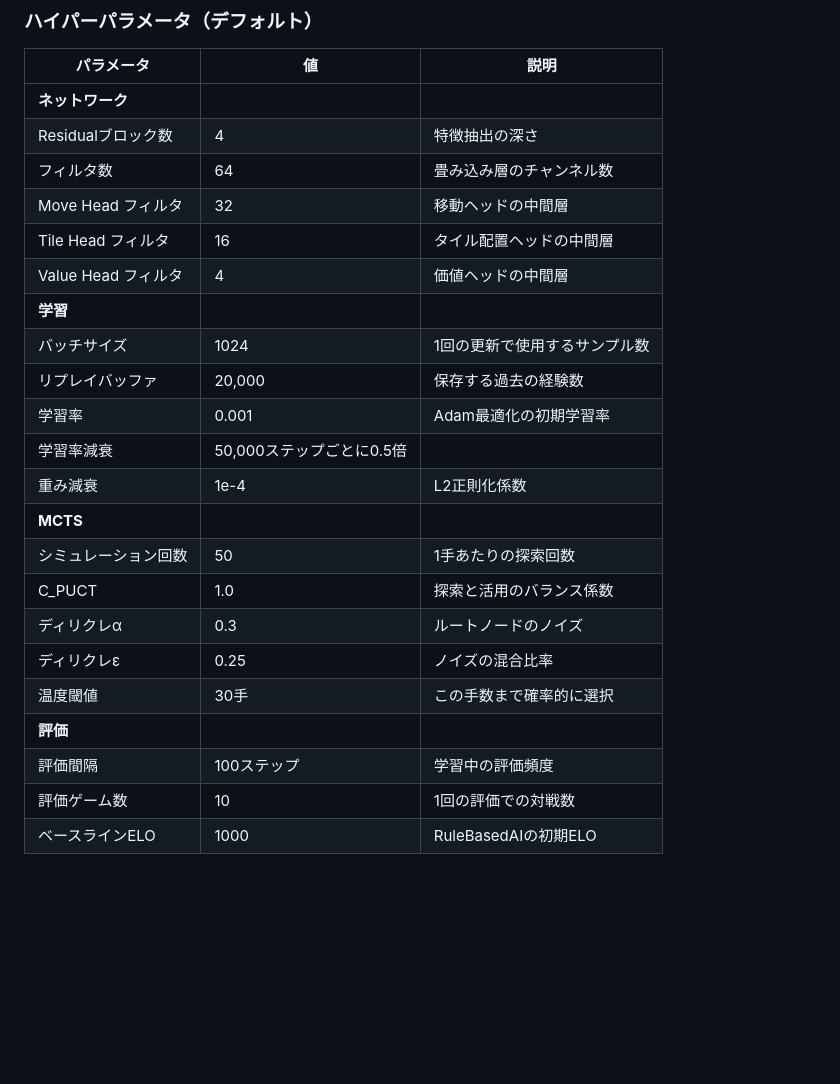
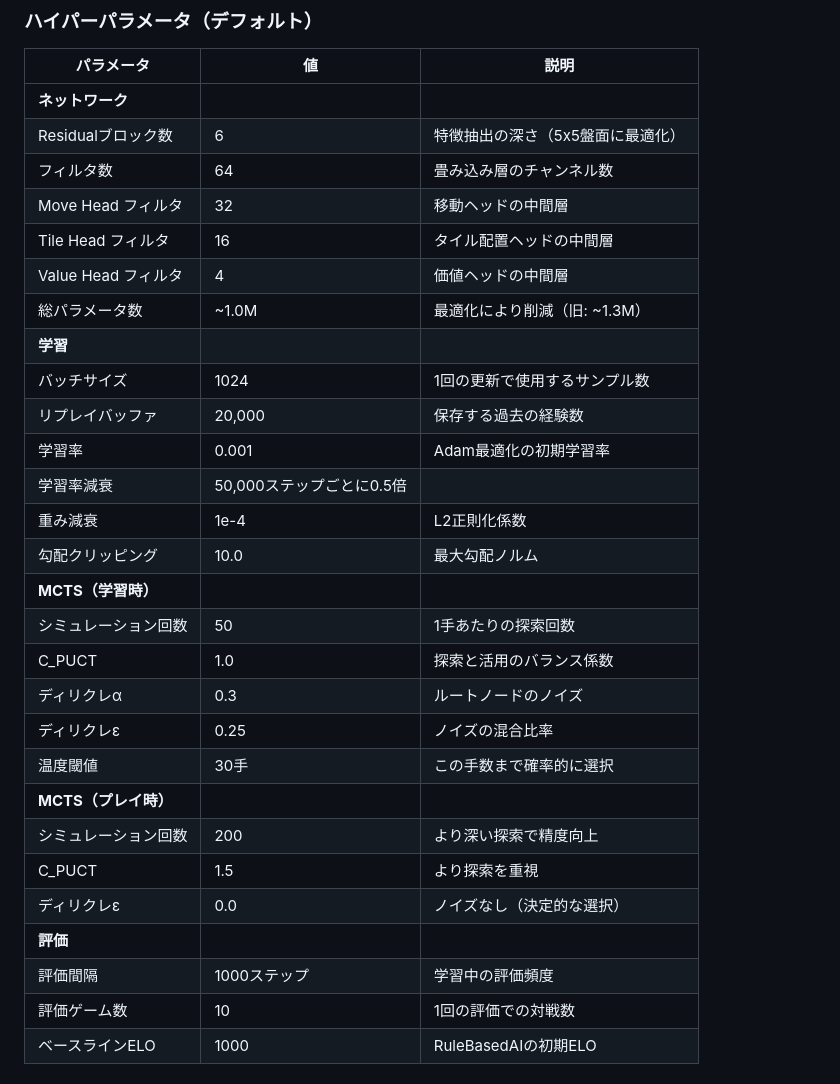
Before and after one commit to Ktomoya912/contrast_alphazero, a Markdown page: README.md, the part around one of its changes. Drawn GitHub-style; blank space fills up the shorter version.

```diff
--- a/README.md
+++ b/README.md
@@ -207,25 +221,31 @@ uv run -m pytest tests/test_mcts.py -v
 | パラメータ | 値 | 説明 |
 |-----------|-----|------|
 | **ネットワーク** | | |
-| Residualブロック数 | 4 | 特徴抽出の深さ |
+| Residualブロック数 | 6 | 特徴抽出の深さ（5x5盤面に最適化） |
 | フィルタ数 | 64 | 畳み込み層のチャンネル数 |
 | Move Head フィルタ | 32 | 移動ヘッドの中間層 |
 | Tile Head フィルタ | 16 | タイル配置ヘッドの中間層 |
 | Value Head フィルタ | 4 | 価値ヘッドの中間層 |
+| 総パラメータ数 | ~1.0M | 最適化により削減（旧: ~1.3M） |
 | **学習** | | |
 | バッチサイズ | 1024 | 1回の更新で使用するサンプル数 |
 | リプレイバッファ | 20,000 | 保存する過去の経験数 |
 | 学習率 | 0.001 | Adam最適化の初期学習率 |
 | 学習率減衰 | 50,000ステップごとに0.5倍 | |
 | 重み減衰 | 1e-4 | L2正則化係数 |
-| **MCTS** | | |
+| 勾配クリッピング | 10.0 | 最大勾配ノルム |
+| **MCTS（学習時）** | | |
 | シミュレーション回数 | 50 | 1手あたりの探索回数 |
 | C_PUCT | 1.0 | 探索と活用のバランス係数 |
 | ディリクレα | 0.3 | ルートノードのノイズ |
 | ディリクレε | 0.25 | ノイズの混合比率 |
 | 温度閾値 | 30手 | この手数まで確率的に選択 |
+| **MCTS（プレイ時）** | | |
+| シミュレーション回数 | 200 | より深い探索で精度向上 |
+| C_PUCT | 1.5 | より探索を重視 |
+| ディリクレε | 0.0 | ノイズなし（決定的な選択） |
 | **評価** | | |
-| 評価間隔 | 100ステップ | 学習中の評価頻度 |
+| 評価間隔 | 1000ステップ | 学習中の評価頻度 |
 | 評価ゲーム数 | 10 | 1回の評価での対戦数 |
 | ベースラインELO | 1000 | RuleBasedAIの初期ELO |
 
```
Also changed, not shown: other parts of README.md (+35 -4 lines).
